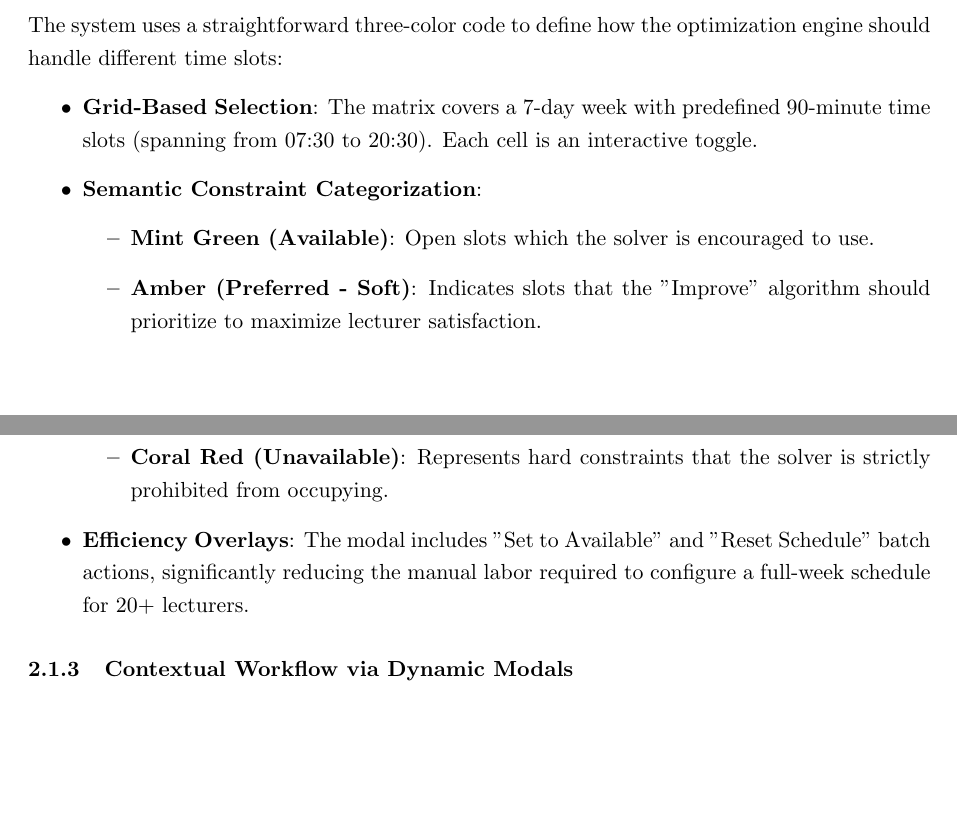
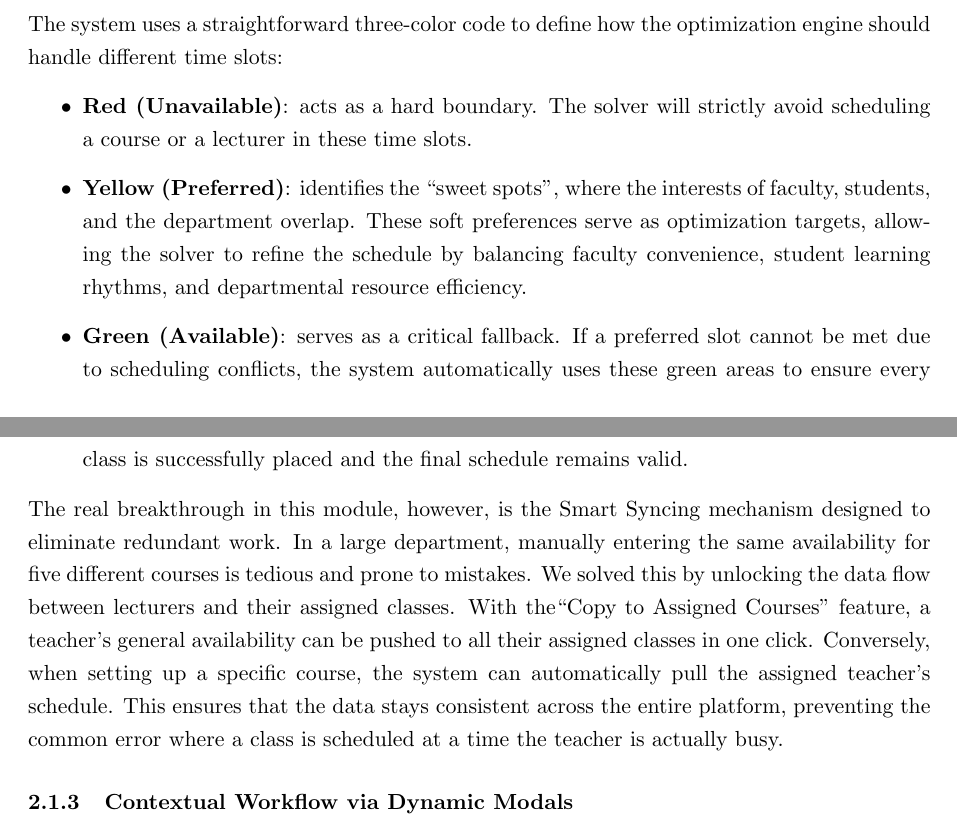
Before and after one commit to Zrrry66/OpTime, a LaTeX document (Documentation/main.tex): two parts of pages 4 and 5 of 14, joined at a grey line, cut so that both start at the same text, the shorter picture padded with empty space. Compiled offline with pdfLaTeX.

Commit message:
Update from Overleaf Ruhr

```diff
--- a/Documentation/main.tex
+++ b/Documentation/main.tex
@@ -95,15 +95,12 @@ Instead of asking users to fill out complex forms, we designed a 7-day visual gr
 The system uses a straightforward three-color code to define how the optimization engine should handle different time slots:
 
 \begin{itemize}
-    \item \textbf{Grid-Based Selection}: The matrix covers a 7-day week with predefined 90-minute time slots (spanning from 07:30 to 20:30). Each cell is an interactive toggle.
-    \item \textbf{Semantic Constraint Categorization}:
-        \begin{itemize}
-            \item \textbf{Mint Green (Available)}: Open slots which the solver is encouraged to use.
-            \item \textbf{Amber (Preferred - Soft)}: Indicates slots that the "Improve" algorithm should prioritize to maximize lecturer satisfaction.
-            \item \textbf{Coral Red (Unavailable)}: Represents hard constraints that the solver is strictly prohibited from occupying.
-        \end{itemize}
-    \item \textbf{Efficiency Overlays}: The modal includes "Set to Available" and "Reset Schedule" batch actions, significantly reducing the manual labor required to configure a full-week schedule for 20+ lecturers.
+    \item \textbf{Red (Unavailable)}: acts as a hard boundary. The solver will strictly avoid scheduling a course or a lecturer in these time slots.
+    \item \textbf{Yellow (Preferred)}: identifies the ``sweet spots'', where the interests of faculty, students, and the department overlap. These soft preferences serve as optimization targets, allowing the solver to refine the schedule by balancing faculty convenience, student learning rhythms, and departmental resource efficiency.
+    \item \textbf{Green (Available)}: serves as a critical fallback. If a preferred slot cannot be met due to scheduling conflicts, the system automatically uses these green areas to ensure every class is successfully placed and the final schedule remains valid.
 \end{itemize}
+
+The real breakthrough in this module, however, is the Smart Syncing mechanism designed to eliminate redundant work. In a large department, manually entering the same availability for five different courses is tedious and prone to mistakes. We solved this by unlocking the data flow between lecturers and their assigned classes. With the``Copy to Assigned Courses'' feature, a teacher’s general availability can be pushed to all their assigned classes in one click. Conversely, when setting up a specific course, the system can automatically pull the assigned teacher's schedule. This ensures that the data stays consistent across the entire platform, preventing the common error where a class is scheduled at a time the teacher is actually busy.
 
 \begin{figure}
     \centering
```
Also changed, not shown: Documentation/main.tex (2 more changed lines).
